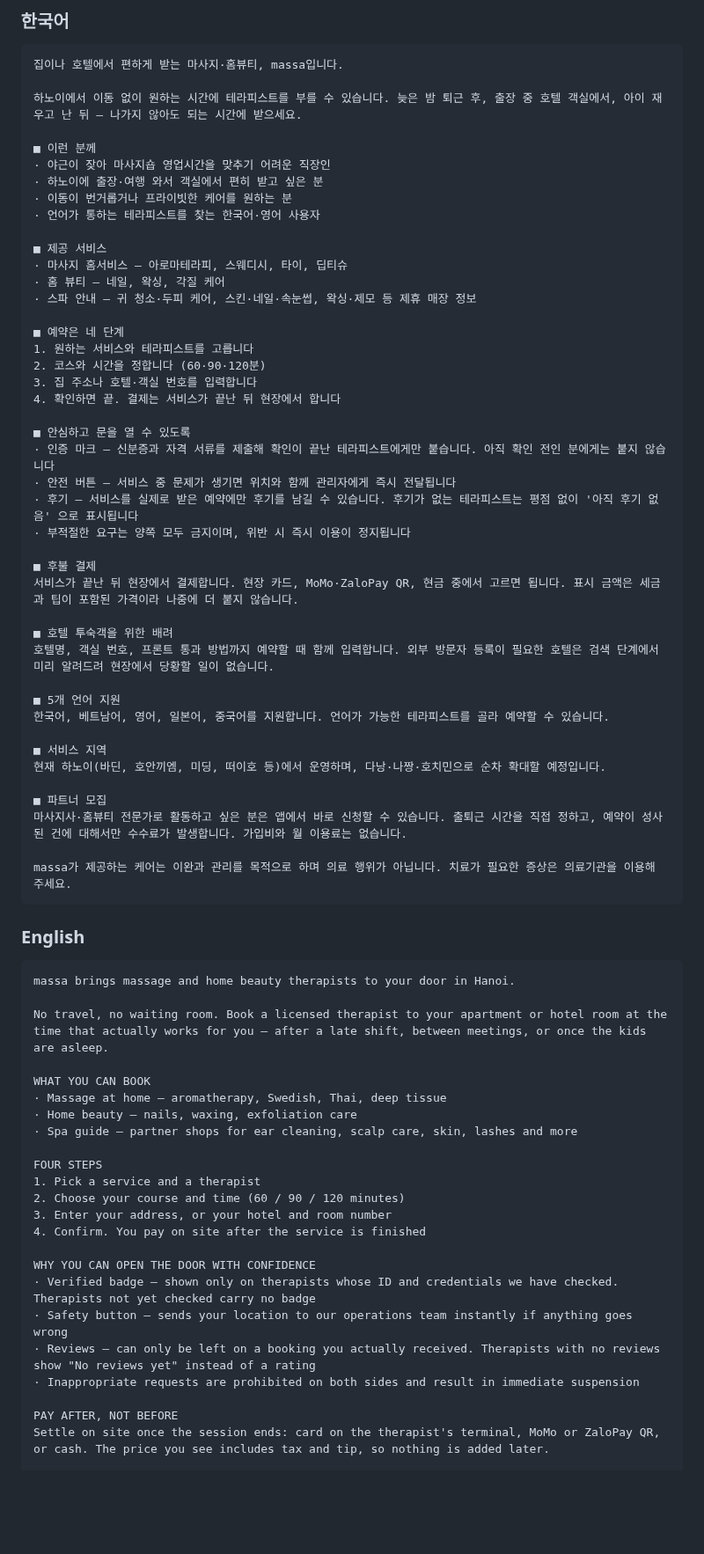
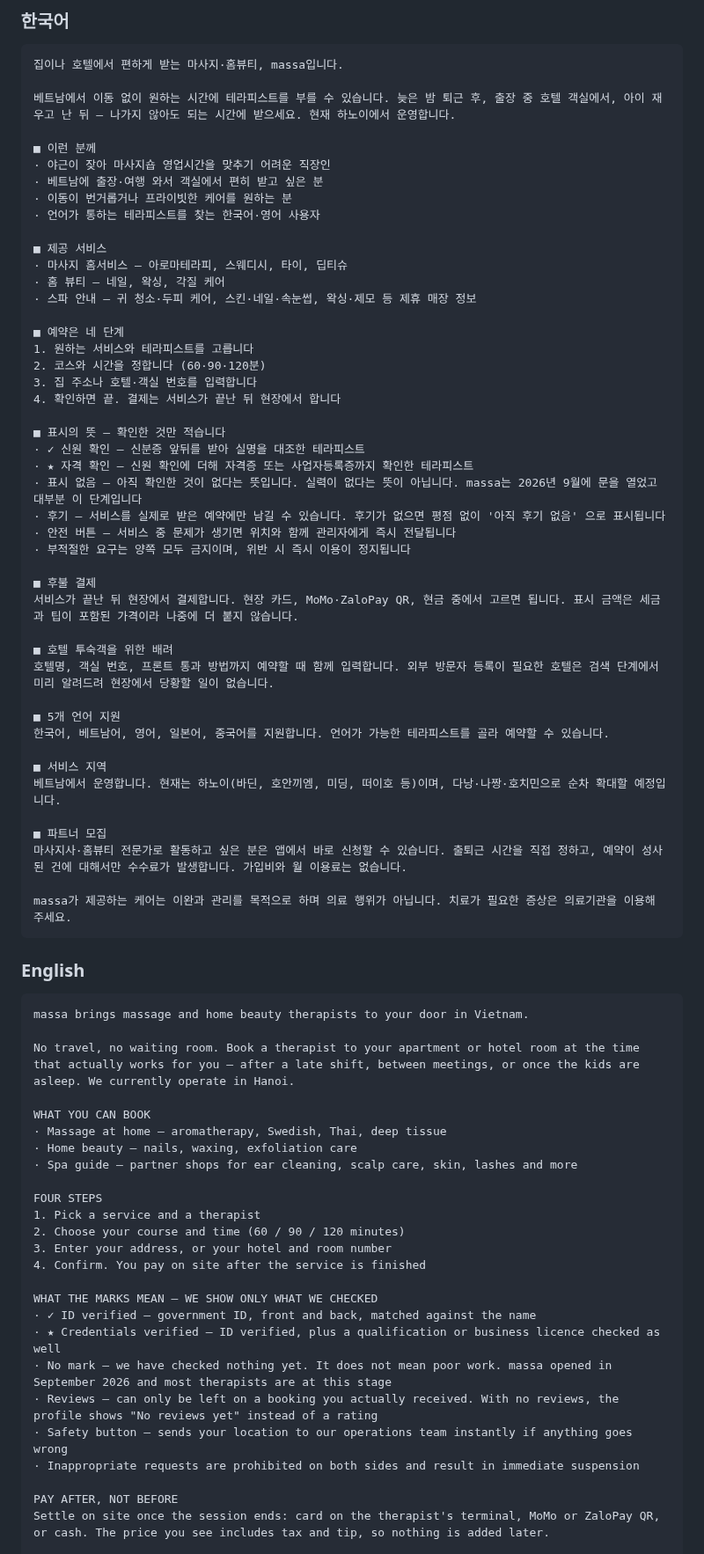
Before and after one commit to karmadc070-droid/massa, a Markdown page: 스토어등록_정보.md, the part around one of its changes. Shown at 88% size. Rendered like a GitHub page; blank space fills up the shorter version.

Commit message:
스토어 설명을 2단계 인증 기준과 베트남 표기로 최종 정리

````diff
--- a/스토어등록_정보.md
+++ b/스토어등록_정보.md
@@ -54,11 +54,11 @@ Book massage and home beauty therapists to your home or hotel in Hanoi.
 ```
 집이나 호텔에서 편하게 받는 마사지·홈뷰티, massa입니다.
 
-하노이에서 이동 없이 원하는 시간에 테라피스트를 부를 수 있습니다. 늦은 밤 퇴근 후, 출장 중 호텔 객실에서, 아이 재우고 난 뒤 — 나가지 않아도 되는 시간에 받으세요.
+베트남에서 이동 없이 원하는 시간에 테라피스트를 부를 수 있습니다. 늦은 밤 퇴근 후, 출장 중 호텔 객실에서, 아이 재우고 난 뒤 — 나가지 않아도 되는 시간에 받으세요. 현재 하노이에서 운영합니다.
 
 ■ 이런 분께
 · 야근이 잦아 마사지숍 영업시간을 맞추기 어려운 직장인
-· 하노이에 출장·여행 와서 객실에서 편히 받고 싶은 분
+· 베트남에 출장·여행 와서 객실에서 편히 받고 싶은 분
 · 이동이 번거롭거나 프라이빗한 케어를 원하는 분
 · 언어가 통하는 테라피스트를 찾는 한국어·영어 사용자
 
@@ -73,10 +73,12 @@ Book massage and home beauty therapists to your home or hotel in Hanoi.
 3. 집 주소나 호텔·객실 번호를 입력합니다
 4. 확인하면 끝. 결제는 서비스가 끝난 뒤 현장에서 합니다
 
-■ 안심하고 문을 열 수 있도록
-· 인증 마크 — 신분증과 자격 서류를 제출해 확인이 끝난 테라피스트에게만 붙습니다. 아직 확인 전인 분에게는 붙지 않습니다
+■ 표시의 뜻 — 확인한 것만 적습니다
+· ✓ 신원 확인 — 신분증 앞뒤를 받아 실명을 대조한 테라피스트
+· ★ 자격 확인 — 신원 확인에 더해 자격증 또는 사업자등록증까지 확인한 테라피스트
+· 표시 없음 — 아직 확인한 것이 없다는 뜻입니다. 실력이 없다는 뜻이 아닙니다. massa는 2026년 9월에 문을 열었고 대부분 이 단계입니다
+· 후기 — 서비스를 실제로 받은 예약에만 남길 수 있습니다. 후기가 없으면 평점 없이 '아직 후기 없음' 으로 표시됩니다
 · 안전 버튼 — 서비스 중 문제가 생기면 위치와 함께 관리자에게 즉시 전달됩니다
-· 후기 — 서비스를 실제로 받은 예약에만 후기를 남길 수 있습니다. 후기가 없는 테라피스트는 평점 없이 '아직 후기 없음' 으로 표시됩니다
 · 부적절한 요구는 양쪽 모두 금지이며, 위반 시 즉시 이용이 정지됩니다
 
 ■ 후불 결제
@@ -89,7 +91,7 @@ Book massage and home beauty therapists to your home or hotel in Hanoi.
 한국어, 베트남어, 영어, 일본어, 중국어를 지원합니다. 언어가 가능한 테라피스트를 골라 예약할 수 있습니다.
 
 ■ 서비스 지역
-현재 하노이(바딘, 호안끼엠, 미딩, 떠이호 등)에서 운영하며, 다낭·나짱·호치민으로 순차 확대할 예정입니다.
+베트남에서 운영합니다. 현재는 하노이(바딘, 호안끼엠, 미딩, 떠이호 등)이며, 다낭·나짱·호치민으로 순차 확대할 예정입니다.
 
 ■ 파트너 모집
 마사지사·홈뷰티 전문가로 활동하고 싶은 분은 앱에서 바로 신청할 수 있습니다. 출퇴근 시간을 직접 정하고, 예약이 성사된 건에 대해서만 수수료가 발생합니다. 가입비와 월 이용료는 없습니다.
@@ -100,9 +102,9 @@ massa가 제공하는 케어는 이완과 관리를 목적으로 하며 의료
 ### English
 
 ```
-massa brings massage and home beauty therapists to your door in Hanoi.
+massa brings massage and home beauty therapists to your door in Vietnam.
 
-No travel, no waiting room. Book a licensed therapist to your apartment or hotel room at the time that actually works for you — after a late shift, between meetings, or once the kids are asleep.
+No travel, no waiting room. Book a therapist to your apartment or hotel room at the time that actually works for you — after a late shift, between meetings, or once the kids are asleep. We currently operate in Hanoi.
 
 WHAT YOU CAN BOOK
 · Massage at home — aromatherapy, Swedish, Thai, deep tissue
@@ -115,10 +117,12 @@ FOUR STEPS
 3. Enter your address, or your hotel and room number
 4. Confirm. You pay on site after the service is finished
 
-WHY YOU CAN OPEN THE DOOR WITH CONFIDENCE
-· Verified badge — shown only on therapists whose ID and credentials we have checked. Therapists not yet checked carry no badge
+WHAT THE MARKS MEAN — WE SHOW ONLY WHAT WE CHECKED
+· ✓ ID verified — government ID, front and back, matched against the name
+· ★ Credentials verified — ID verified, plus a qualification or business licence checked as well
+· No mark — we have checked nothing yet. It does not mean poor work. massa opened in September 2026 and most therapists are at this stage
+· Reviews — can only be left on a booking you actually received. With no reviews, the profile shows "No reviews yet" instead of a rating
 · Safety button — sends your location to our operations team instantly if anything goes wrong
-· Reviews — can only be left on a booking you actually received. Therapists with no reviews show "No reviews yet" instead of a rating
 · Inappropriate requests are prohibited on both sides and result in immediate suspension
 
 PAY AFTER, NOT BEFORE
````
Also changed, not shown: other parts of 스토어등록_정보.md (+9 -7 lines).
